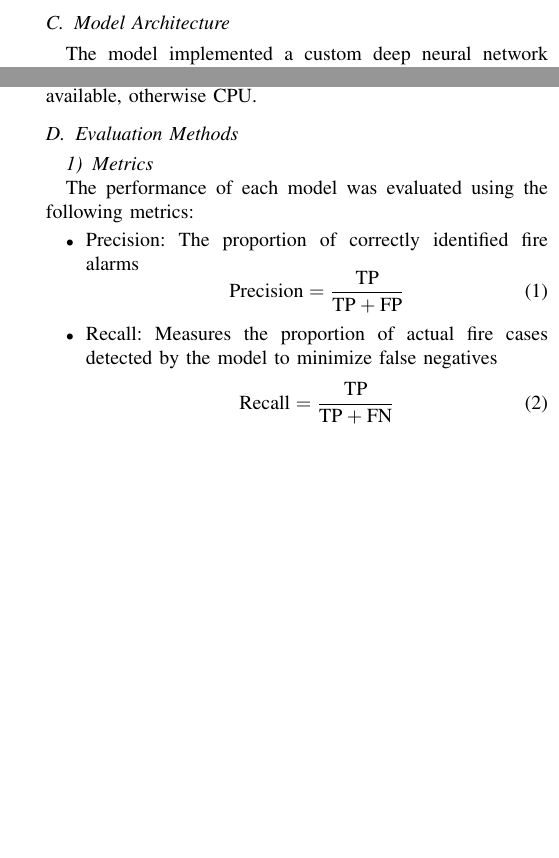
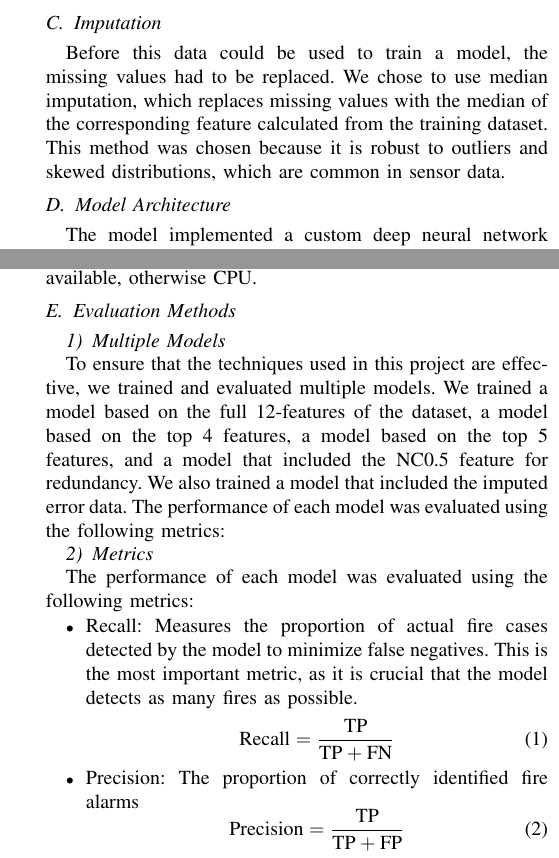
Before and after one commit to jaskinkabir/Intro_ML_Project, a LaTeX paper (LaTeX/AlarmNet_Report.tex): two parts of the columns of page 3 of 8, joined at a grey line, cut so that both start at the same text, the shorter picture padded with empty space. Compiled offline with pdfLaTeX.

Commit message:
Added imputation

```diff
--- a/LaTeX/AlarmNet_Report.tex
+++ b/LaTeX/AlarmNet_Report.tex
@@ -249,6 +249,9 @@ To simulate sensor errors, we developed a method to randomly remove certain meas
 
 Most of the features--with the exception of the particulate matter measurements--were collected using two sensors. To include this redundancy in the simulation, we assumed that both sensors that generate any feature would have to fail simultaneously in order for that feature to be missing for a given a sample. In other words, while 40\% of the particulate matter measurements were removed, only 20\%\footnote{The joint probability formula $P(A\cap B=P(A)\times P(B))$ implies that this probability should actually be 16\%. We chose to use 20\% instead for the added challenge.} of the other measurements were removed. After applying this error simulation to the dataset, approximately 24.2\% of the data was removed.
 
+\subsection{Imputation}
+Before this data could be used to train a model, the missing values had to be replaced. We chose to use median imputation, which replaces missing values with the median of the corresponding feature calculated from the training dataset. This method was chosen because it is robust to outliers and skewed distributions, which are common in sensor data.
+
 \subsection{Model Architecture}
 The model implemented a custom deep neural network
 (AlarmNet) for fire detection. The dataset's multivariate
@@ -277,16 +280,21 @@ based on the device GPU accelerated training on CUDA when
 available, otherwise CPU.
 
 \subsection{Evaluation Methods}
+\subsubsection{Multiple Models}
+To ensure that the techniques used in this project are effective, we trained and evaluated multiple models. We trained a model based on the full 12-features of the dataset, a model based on the top 4 features, a model based on the top 5 features, and a model that included the NC0.5 feature for redundancy. We also trained a model that included the imputed error data. The performance of each model was evaluated using the following metrics:
 \subsubsection{Metrics}
 The performance of each model was evaluated using the following metrics:
 \begin{itemize}
+    \item Recall: Measures the proportion of actual fire
+    cases detected by the model to minimize false negatives.
+    This is the most important metric, as it is crucial that
+    the model detects as many fires as possible.
+    \begin{equation}
+        \text{Recall} = \frac{\text{TP}}{\text{TP} + \text{FN}}
+    \end{equation}
     \item Precision: The proportion of correctly identified fire alarms
     \begin{equation}
         \text{Precision} = \frac{\text{TP}}{\text{TP} + \text{FP}}
-    \end{equation}
-    \item Recall: Measures the proportion of actual fire cases detected by the model to minimize false negatives
-    \begin{equation}
-        \text{Recall} = \frac{\text{TP}}{\text{TP} + \text{FN}}
     \end{equation}
     \item F1-Score and Accuracy: Implements the harmonic mean of precision and recall with overall correctness of the model.
     \begin{equation}
@@ -297,5 +303,8 @@ The performance of each model was evaluated using the following metrics:
     \item Confusion Matrix: A visualization tool that lists the true positive/negative and false positive/negatives
 \end{itemize}
+
+
+
 \begin{itemize}
 \item Data Splitting: The dataset is split into 80/20
 percent for training/testing to evaluate model performance.
```
Also changed, not shown: LaTeX/AlarmNet_Report.bbl (added), LaTeX/AlarmNet_Report.pdf, LaTeX/AlarmNet_Report.tex (2 more changed lines), 4 other files.
